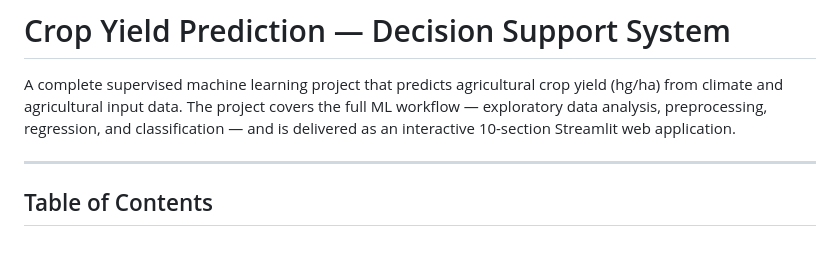
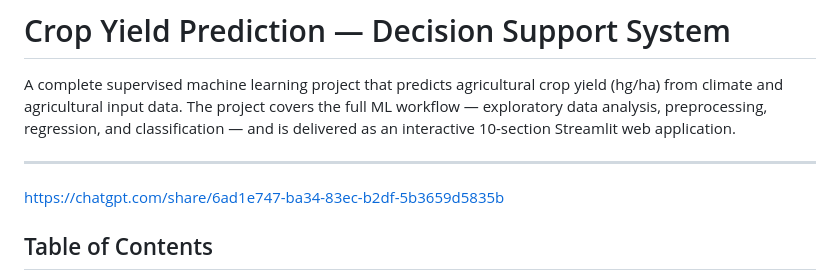
Before and after one commit to ankushvarma-ui/crop_yield, a Markdown page: README.md, the part around the change. Drawn GitHub-style; blank space fills up the shorter version.

```diff
--- a/README.md
+++ b/README.md
@@ -3,7 +3,7 @@
 A complete supervised machine learning project that predicts agricultural crop yield (hg/ha) from climate and agricultural input data. The project covers the full ML workflow — exploratory data analysis, preprocessing, regression, and classification — and is delivered as an interactive 10-section Streamlit web application.
 
 ---
-
+https://chatgpt.com/share/6ad1e747-ba34-83ec-b2df-5b3659d5835b
 ## Table of Contents
 
 1. [Project Overview](#1-project-overview)
```
